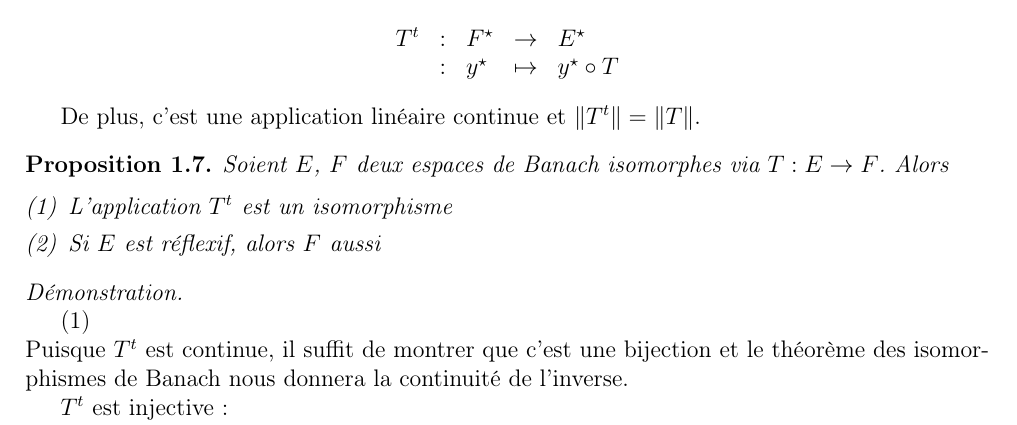
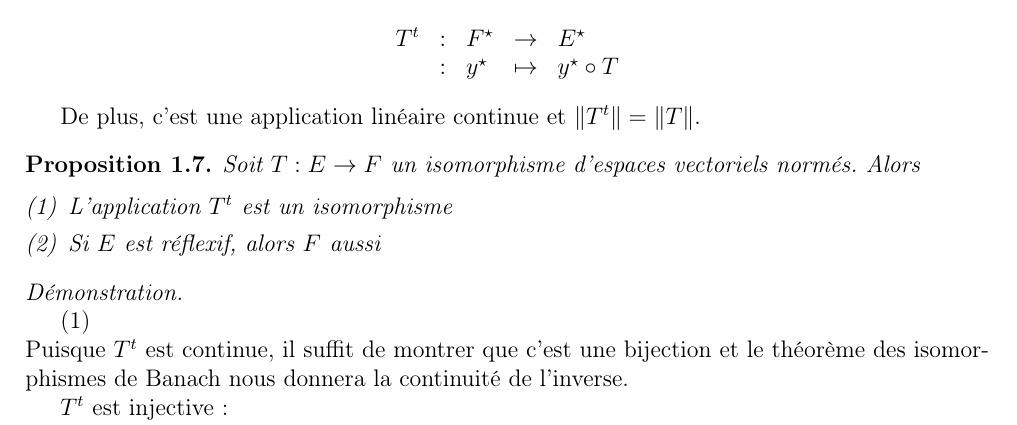
Before and after one commit to Spirou003/Memoire, a LaTeX document (memoire.tex, which reads rappels/isodual.tex): part of page 5 of 54, cut so that both start at the same text. Compiled offline with LaTeX, dvips and Ghostscript; the source files are stored in an older character set and shown here as Unicode.

Commit message:
Suppression d'une condition inutile, qui provoquait des erreurs

```diff
--- a/rappels/isodual.tex
+++ b/rappels/isodual.tex
@@ -1,7 +1,7 @@
 Ceci constitue déjà une grande catégorie d'espaces réflexifs. Il serait intéressant à ce stade de savoir s'il existe une certaine stabilité dans la classe des espace réflexifs, et si oui, de quelle nature. C'est ce à quoi on va s'affairer dans cette section.
 
 \begin{Def}
-Soient $E$ et $F$ deux espaces de Banach, et $T:E\maps F$ une application linéaire continue. L'ajointe de $T$ est notée $\adj{T}$ et définie par
+Soient $E$ et $F$ deux espaces vectoriels normés, et $T:E\maps F$ une application linéaire continue. L'ajointe de $T$ est notée $\adj{T}$ et définie par
 
 \[
 \begin{array}{lllll}
@@ -14,7 +14,7 @@ Soient $E$ et $F$ deux espaces de Banach, et $T:E\maps F$ une application linéa
 De plus, c'est une application linéaire continue et $\norme{\adj{T}}=\norme{T}$.
 
 \begin{Prop}\label{isoreflex}
-Soient $E$, $F$ deux espaces de Banach isomorphes via $T:E\maps F$. Alors
+Soit $T:E\maps F$ un isomorphisme d'espaces vectoriels normés. Alors
 
 \begin{enumerate}[(1)]
 \item L'application $\adj{T}$ est un isomorphisme
```
